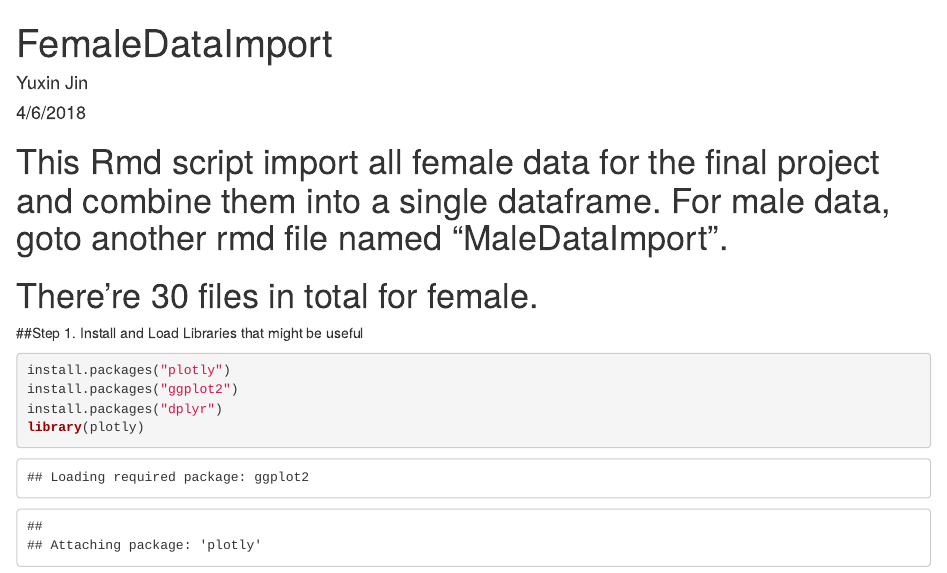
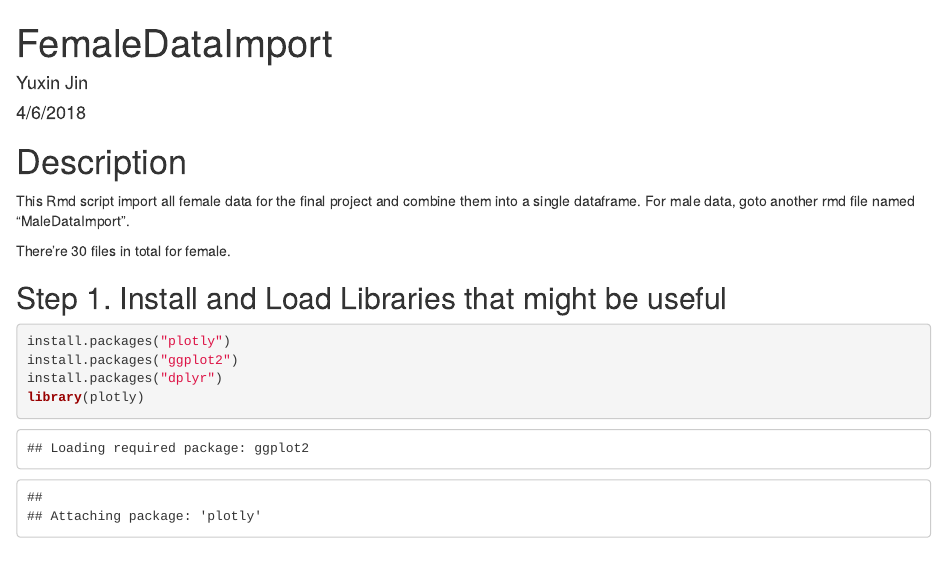
Before and after one commit to YuxinJin/FinalProject, an R Markdown document (FemaleDataImport.Rmd): the page in a window 1100 px wide, from its top. Rendered offline with R 4.5, knitr and Pandoc, with nearby package versions; some code elsewhere in the file could not run offline.

Commit message:
Update FemaleDataImport.Rmd

````diff
--- a/FemaleDataImport.Rmd
+++ b/FemaleDataImport.Rmd
@@ -9,10 +9,12 @@ output: html_document
 knitr::opts_chunk$set(echo = TRUE)
 ```
 
-# This Rmd script import all female data for the final project and combine them into a single dataframe. For male data, goto another rmd file named "MaleDataImport".
+# Description
+This Rmd script import all female data for the final project and combine them into a single dataframe. For male data, goto another rmd file named "MaleDataImport".
 
-# There're 30 files in total for female.
-##Step 1. Install and Load Libraries that might be useful
+There're 30 files in total for female.
+
+## Step 1. Install and Load Libraries that might be useful
 ```{r}
 install.packages("plotly")
 install.packages("ggplot2")
````
Also changed, not shown: FemaleDataImport.Rmd (2 more changed lines).
